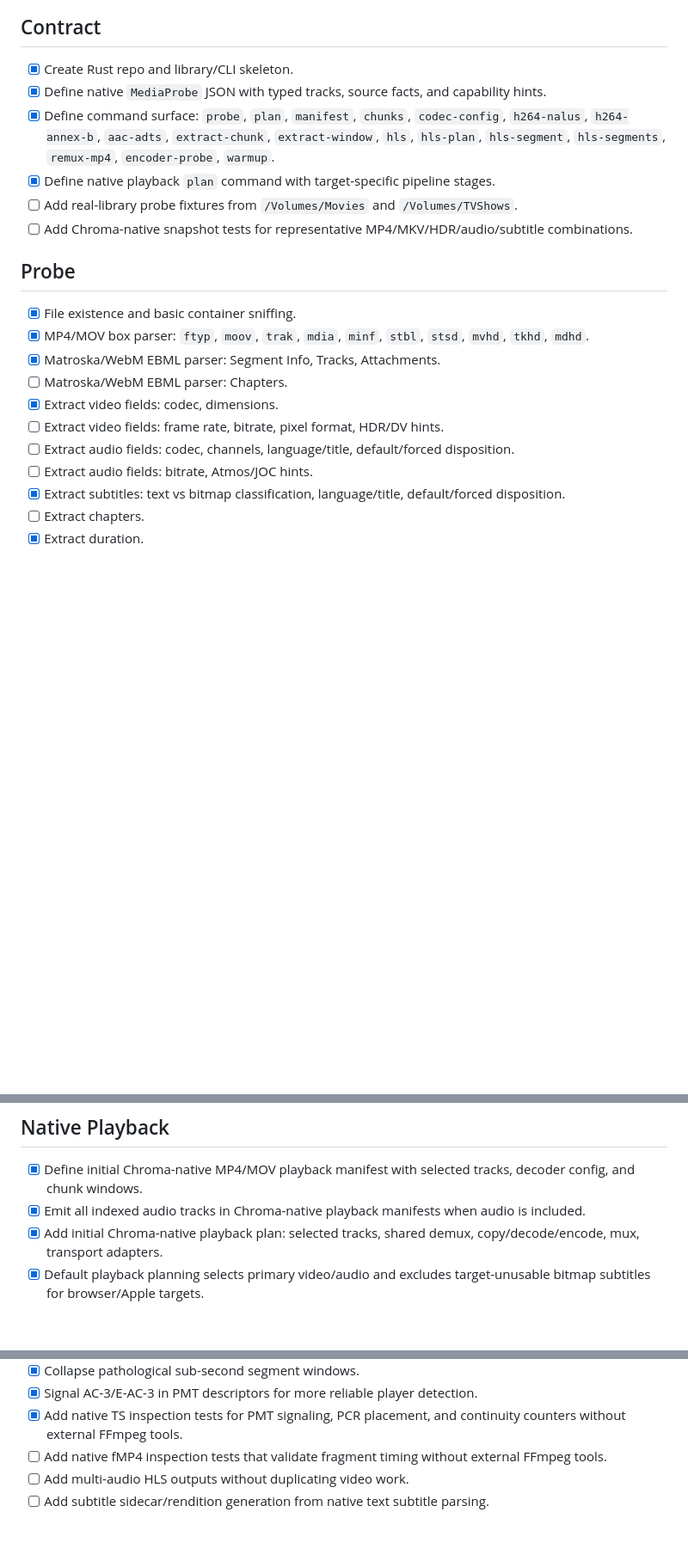
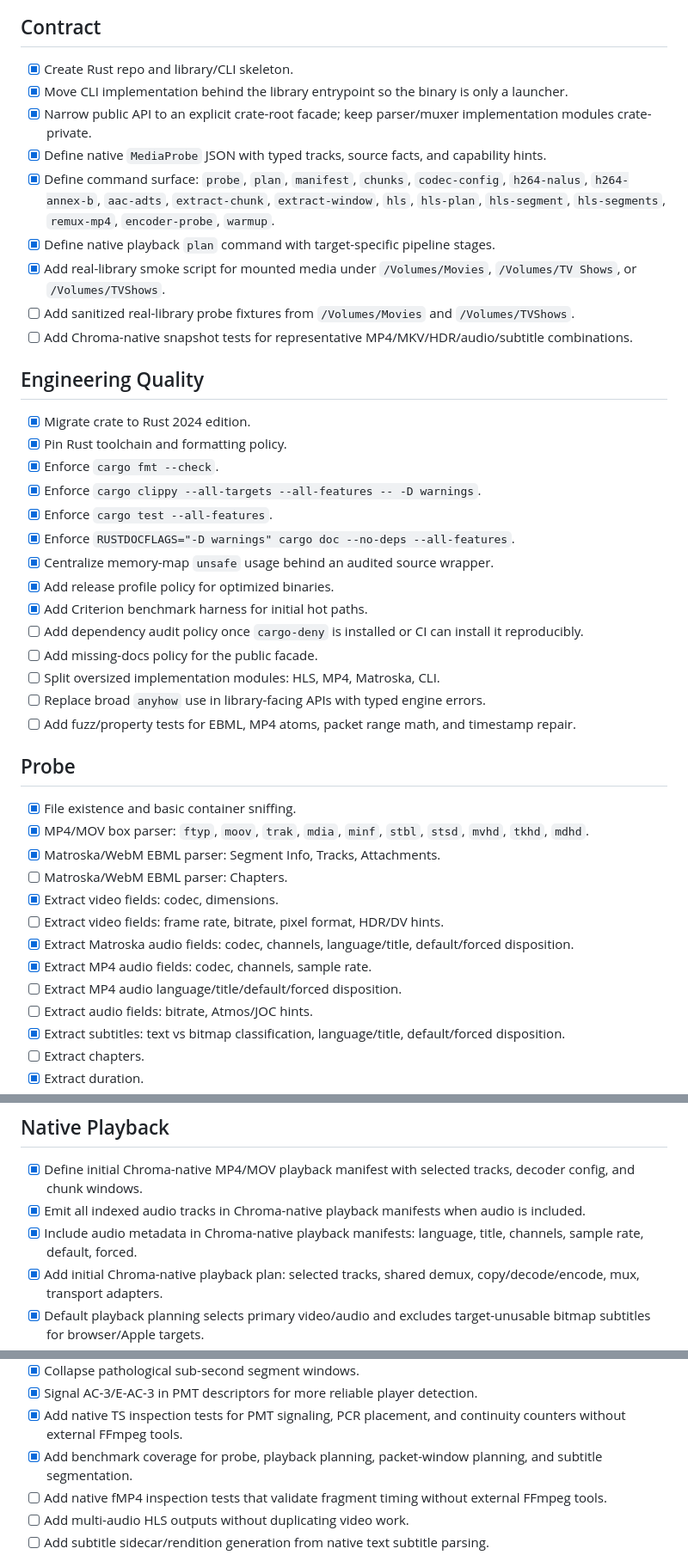
Before and after one commit to 716-Ventures/Chroma-Engine, a Markdown page: docs/implementation-checklist.md, 3 parts joined by grey strips. Shown at 86% size. Drawn GitHub-style; blank space fills up the shorter version.

Commit message:
Update engine cleanup checklist

```diff
--- a/docs/implementation-checklist.md
+++ b/docs/implementation-checklist.md
@@ -3,11 +3,31 @@
 ## Contract
 
 - [x] Create Rust repo and library/CLI skeleton.
+- [x] Move CLI implementation behind the library entrypoint so the binary is only a launcher.
+- [x] Narrow public API to an explicit crate-root facade; keep parser/muxer implementation modules crate-private.
 - [x] Define native `MediaProbe` JSON with typed tracks, source facts, and capability hints.
 - [x] Define command surface: `probe`, `plan`, `manifest`, `chunks`, `codec-config`, `h264-nalus`, `h264-annex-b`, `aac-adts`, `extract-chunk`, `extract-window`, `hls`, `hls-plan`, `hls-segment`, `hls-segments`, `remux-mp4`, `encoder-probe`, `warmup`.
 - [x] Define native playback `plan` command with target-specific pipeline stages.
-- [ ] Add real-library probe fixtures from `/Volumes/Movies` and `/Volumes/TVShows`.
+- [x] Add real-library smoke script for mounted media under `/Volumes/Movies`, `/Volumes/TV Shows`, or `/Volumes/TVShows`.
+- [ ] Add sanitized real-library probe fixtures from `/Volumes/Movies` and `/Volumes/TVShows`.
 - [ ] Add Chroma-native snapshot tests for representative MP4/MKV/HDR/audio/subtitle combinations.
+
+## Engineering Quality
+
+- [x] Migrate crate to Rust 2024 edition.
+- [x] Pin Rust toolchain and formatting policy.
+- [x] Enforce `cargo fmt --check`.
+- [x] Enforce `cargo clippy --all-targets --all-features -- -D warnings`.
+- [x] Enforce `cargo test --all-features`.
+- [x] Enforce `RUSTDOCFLAGS="-D warnings" cargo doc --no-deps --all-features`.
+- [x] Centralize memory-map `unsafe` usage behind an audited source wrapper.
+- [x] Add release profile policy for optimized binaries.
+- [x] Add Criterion benchmark harness for initial hot paths.
+- [ ] Add dependency audit policy once `cargo-deny` is installed or CI can install it reproducibly.
+- [ ] Add missing-docs policy for the public facade.
+- [ ] Split oversized implementation modules: HLS, MP4, Matroska, CLI.
+- [ ] Replace broad `anyhow` use in library-facing APIs with typed engine errors.
+- [ ] Add fuzz/property tests for EBML, MP4 atoms, packet range math, and timestamp repair.
 
 ## Probe
 
@@ -17,7 +37,9 @@
 - [ ] Matroska/WebM EBML parser: Chapters.
 - [x] Extract video fields: codec, dimensions.
 - [ ] Extract video fields: frame rate, bitrate, pixel format, HDR/DV hints.
-- [ ] Extract audio fields: codec, channels, language/title, default/forced disposition.
+- [x] Extract Matroska audio fields: codec, channels, language/title, default/forced disposition.
+- [x] Extract MP4 audio fields: codec, channels, sample rate.
+- [ ] Extract MP4 audio language/title/default/forced disposition.
 - [ ] Extract audio fields: bitrate, Atmos/JOC hints.
 - [x] Extract subtitles: text vs bitmap classification, language/title, default/forced disposition.
 - [ ] Extract chapters.
@@ -41,6 +63,7 @@
 
 - [x] Define initial Chroma-native MP4/MOV playback manifest with selected tracks, decoder config, and chunk windows.
 - [x] Emit all indexed audio tracks in Chroma-native playback manifests when audio is included.
+- [x] Include audio metadata in Chroma-native playback manifests: language, title, channels, sample rate, default, forced.
 - [x] Add initial Chroma-native playback plan: selected tracks, shared demux, copy/decode/encode, mux, transport adapters.
 - [x] Default playback planning selects primary video/audio and excludes target-unusable bitmap subtitles for browser/Apple targets.
 - [x] Remove legacy transport assumptions from the public core command/module surface.
@@ -79,6 +102,7 @@
 - [x] Collapse pathological sub-second segment windows.
 - [x] Signal AC-3/E-AC-3 in PMT descriptors for more reliable player detection.
 - [x] Add native TS inspection tests for PMT signaling, PCR placement, and continuity counters without external FFmpeg tools.
+- [x] Add benchmark coverage for probe, playback planning, packet-window planning, and subtitle segmentation.
 - [ ] Add native fMP4 inspection tests that validate fragment timing without external FFmpeg tools.
 - [ ] Add multi-audio HLS outputs without duplicating video work.
 - [ ] Add subtitle sidecar/rendition generation from native text subtitle parsing.
```
Also changed, not shown: docs/native-architecture.md (+18 -0 lines).
